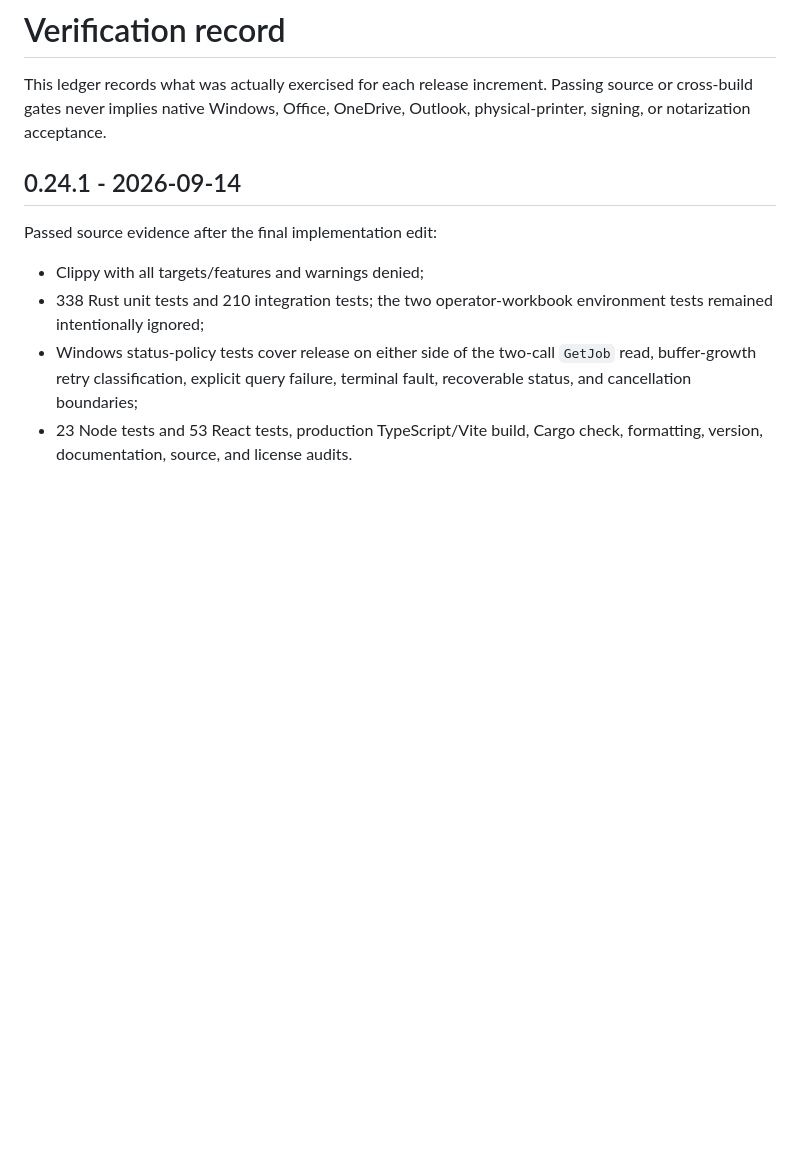
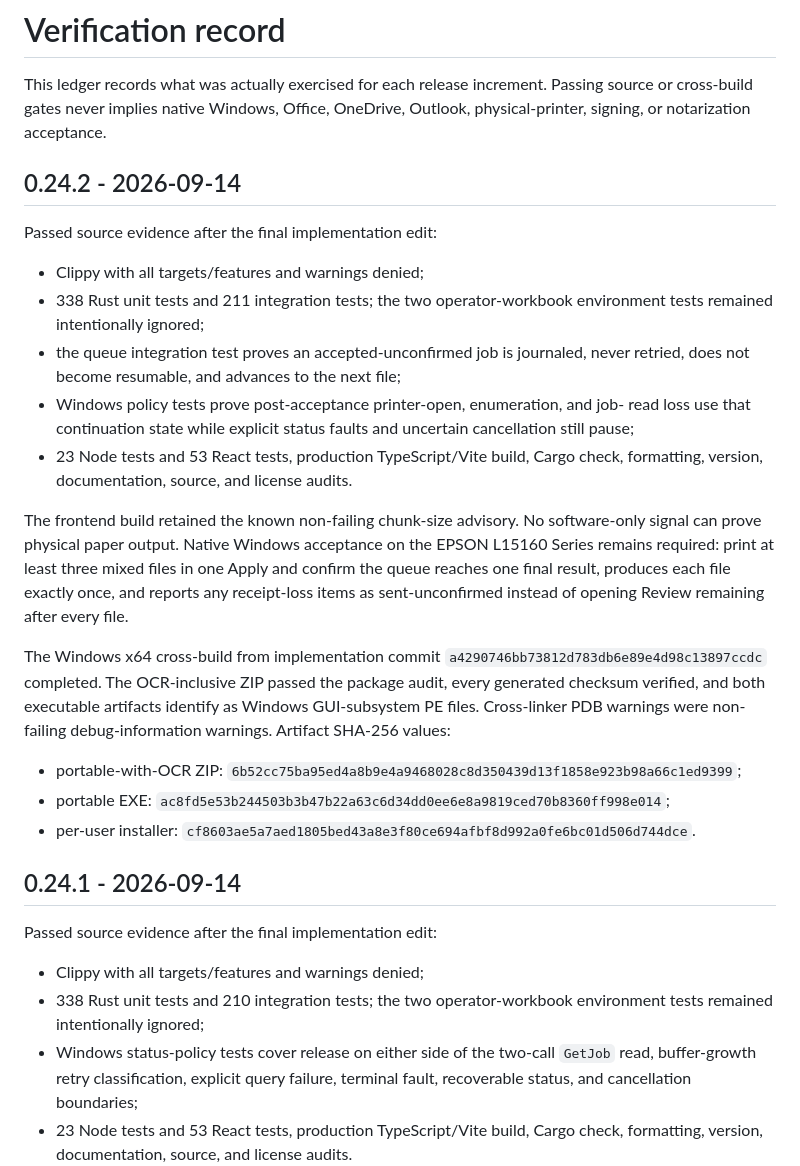
Before and after one commit to mahammadosmanov/docflow, a Markdown page: docs/VERIFICATION.md, the part around the change. Drawn GitHub-style; blank space fills up the shorter version.

Commit message:
docs(release): record 0.24.2 Windows build evidence

```diff
--- a/docs/VERIFICATION.md
+++ b/docs/VERIFICATION.md
@@ -3,6 +3,38 @@
 This ledger records what was actually exercised for each release increment.
 Passing source or cross-build gates never implies native Windows, Office,
 OneDrive, Outlook, physical-printer, signing, or notarization acceptance.
+
+## 0.24.2 - 2026-09-14
+
+Passed source evidence after the final implementation edit:
+
+- Clippy with all targets/features and warnings denied;
+- 338 Rust unit tests and 211 integration tests; the two operator-workbook
+  environment tests remained intentionally ignored;
+- the queue integration test proves an accepted-unconfirmed job is journaled,
+  never retried, does not become resumable, and advances to the next file;
+- Windows policy tests prove post-acceptance printer-open, enumeration, and job-
+  read loss use that continuation state while explicit status faults and
+  uncertain cancellation still pause;
+- 23 Node tests and 53 React tests, production TypeScript/Vite build, Cargo
+  check, formatting, version, documentation, source, and license audits.
+
+The frontend build retained the known non-failing chunk-size advisory. No
+software-only signal can prove physical paper output. Native Windows acceptance
+on the EPSON L15160 Series remains required: print at least three mixed files in
+one Apply and confirm the queue reaches one final result, produces each file
+exactly once, and reports any receipt-loss items as sent-unconfirmed instead of
+opening Review remaining after every file.
+
+The Windows x64 cross-build from implementation commit
+`a4290746bb73812d783db6e89e4d98c13897ccdc` completed. The OCR-inclusive ZIP
+passed the package audit, every generated checksum verified, and both executable
+artifacts identify as Windows GUI-subsystem PE files. Cross-linker PDB warnings
+were non-failing debug-information warnings. Artifact SHA-256 values:
+
+- portable-with-OCR ZIP: `6b52cc75ba95ed4a8b9e4a9468028c8d350439d13f1858e923b98a66c1ed9399`;
+- portable EXE: `ac8fd5e53b244503b3b47b22a63c6d34dd0ee6e8a9819ced70b8360ff998e014`;
+- per-user installer: `cf8603ae5a7aed1805bed43a8e3f80ce694afbf8d992a0fe6bc01d506d744dce`.
 
 ## 0.24.1 - 2026-09-14
 
```
